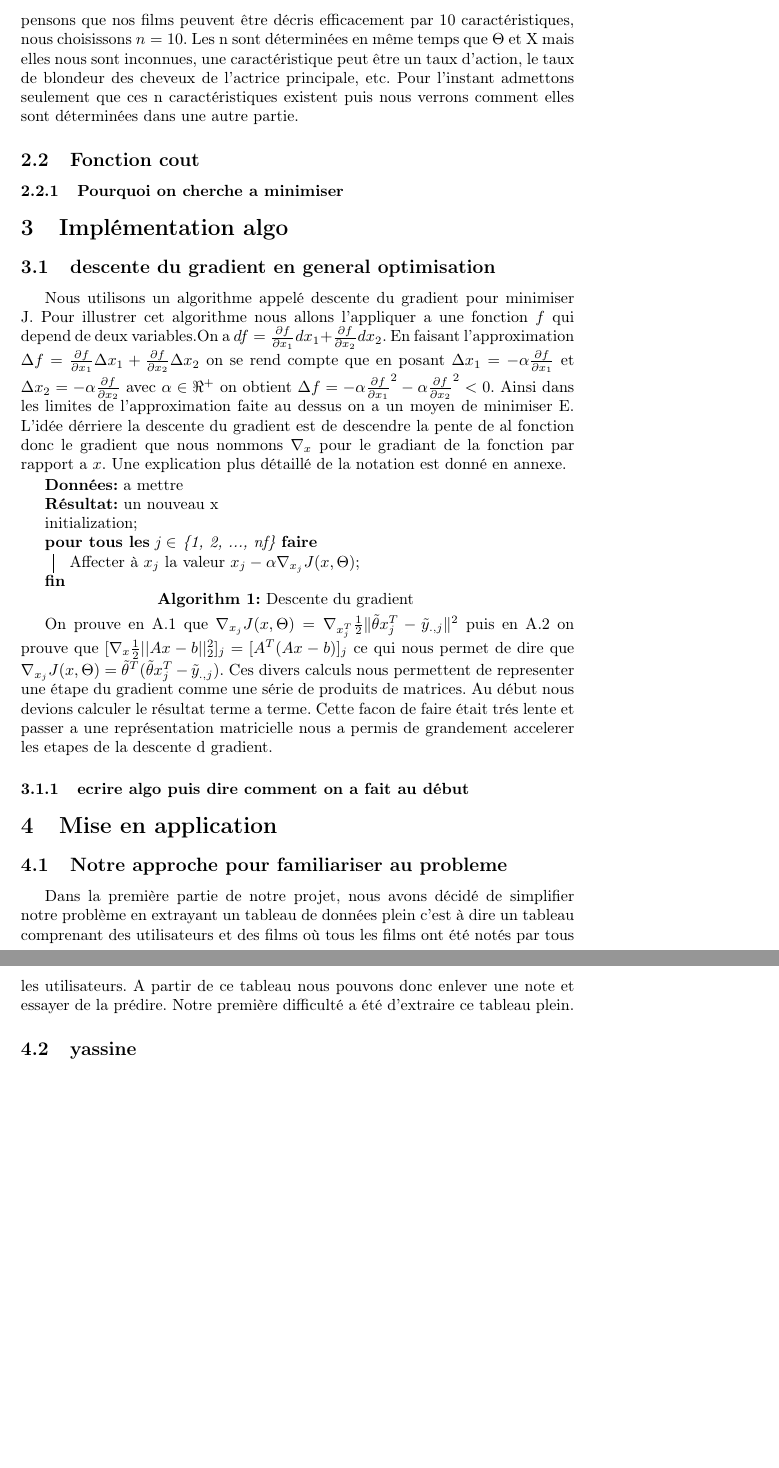
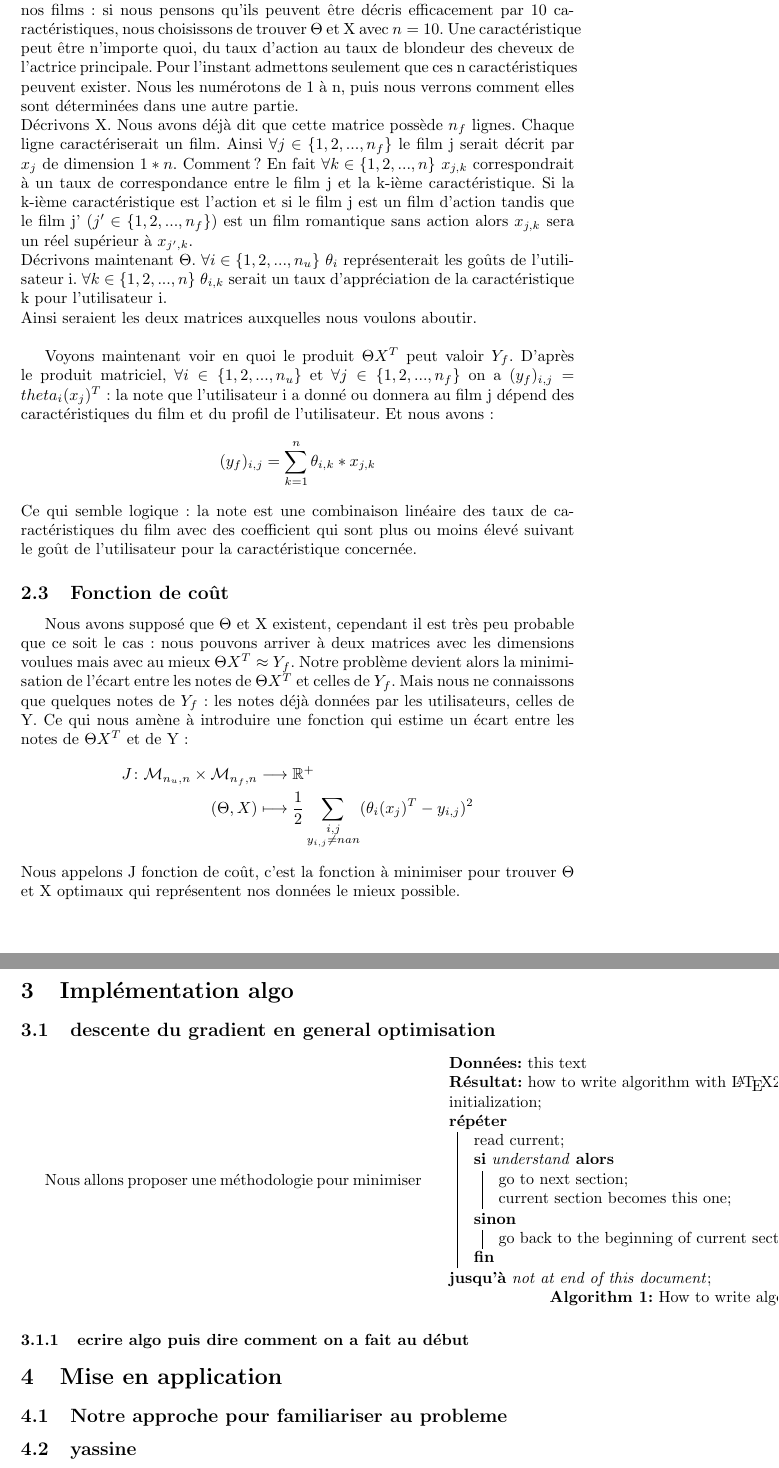
Before and after one commit to sambiak/recommandation-film, a LaTeX paper (compte rendu/compte_rendu.tex): two parts of pages 3 and 4 of 6 before the commit and two parts of pages 3 and 4 of 4 after it, joined at a grey line, cut so that both start at the same text, the shorter picture padded with empty space. Compiled offline with pdfLaTeX.

Commit message:
Ajout de la partie modelisation du probleme

```diff
--- a/compte rendu/compte_rendu.tex
+++ b/compte rendu/compte_rendu.tex
@@ -1,5 +1,4 @@
 \documentclass[a4paper,10pt]{article}
-\usepackage[T1]{fontenc}
 \usepackage[utf8]{inputenc}
 \usepackage[frenchkw]{algorithm2e}
 \usepackage[francais]{babel}
@@ -78,49 +67,47 @@ Autre chose, nous ne voulons pas déterminer deux matrices $\Theta$ et X quelcon
 
-Supposons pour ces explications que nous avons déjà déterminé $\Theta$ et X avec $n \in \mathbb{N}^*$ que nous avons choisi. Ce dernier est en fait un nombre de caractéristiques quelconques qui peuvent bien décrire nos films. Par exemple, si nous pensons que nos films peuvent être décris efficacement par 10 caractéristiques, nous choisissons $n = 10$.
-Les n sont déterminées en même temps que $\Theta$ et X mais elles nous sont inconnues, une caractéristique peut être un taux d'action, le taux de blondeur des cheveux de l'actrice principale, etc. Pour l'instant admettons seulement que ces n caractéristiques existent puis nous verrons comment elles sont déterminées dans une autre partie.
+Le paragraphe qui suit est la description de nos suppositions sur l'interprétation que nous pouvons faire à propos de n, $\Theta$ et X. Après chaque verbe au conditionnel il serait possible d'ajouter "d'après notre hypothèse".\\
+Parlons un peu du nombre n. Ce dernier serait en fait un nombre de caractéristiques quelconques, qui nous sont inconnues et qui peuvent bien décrire nos films : si nous pensons qu'ils peuvent être décris efficacement par 10 caractéristiques, nous choisissons de trouver $\Theta$ et X avec $n = 10$.
+Une caractéristique peut être n'importe quoi, du taux d'action au taux de blondeur des cheveux de l'actrice principale. Pour l'instant admettons seulement que ces n caractéristiques peuvent exister. Nous les numérotons de 1 à n, puis nous verrons comment elles sont déterminées dans une autre partie.\\
+Décrivons X. Nous avons déjà dit que cette matrice possède $n_f$ lignes. Chaque ligne caractériserait un film. Ainsi $\forall j \in \{1, 2, ..., n_f\}$ le film j serait décrit par $x_j$ de dimension $1 * n$. Comment ? En fait $\forall k \in \{1, 2, ..., n\}$ $x_{j,k}$ correspondrait à un taux de correspondance entre le film j et la k-ième caractéristique. Si la k-ième caractéristique est l'action et si le film j est un film d'action tandis que le film j' ($j' \in \{1, 2, ..., n_f\}$) est un film romantique sans action alors $x_{j,k}$ sera un réel supérieur à $x_{j',k}$.\\
+Décrivons maintenant $\Theta$. $\forall i \in \{1, 2, ..., n_u\}$ $\theta_{i}$ représenterait les goûts de l'utilisateur i. $\forall k \in \{1, 2, ..., n\}$ $\theta_{i,k}$ serait un taux d'appréciation de la caractéristique k pour l'utilisateur i.\\
+Ainsi seraient les deux matrices auxquelles nous voulons aboutir.\\
 
+Voyons maintenant voir en quoi le produit $\Theta X^T$ peut valoir $Y_f$. D'après le produit matriciel, $\forall i \in \{1, 2, ..., n_u\}$ et $\forall j \in \{1, 2, ..., n_f\}$ on a $(y_{f})_{i,j} = theta_{i}(x_{j})^{T}$ : la note que l'utilisateur i a donné ou donnera au film j dépend des caractéristiques du film et du profil de l'utilisateur. Et nous avons :
+\[(y_{f})_{i,j} = \sum_{k = 1}^{n} \theta_{i,k} * x_{j,k}\]
+Ce qui semble logique : la note est une combinaison linéaire des taux de caractéristiques du film avec des coefficient qui sont plus ou moins élevé suivant le goût de l'utilisateur pour la caractéristique concernée.
 
+\subsection{Fonction de coût}
 
-\subsection{Fonction cout}
-%toujours antho
-\subsubsection{Pourquoi on cherche a minimiser}
+Nous avons supposé que $\Theta$ et X existent, cependant il est très peu probable que ce soit le cas : nous pouvons arriver à deux matrices avec les dimensions voulues mais avec au mieux $\Theta X^T \approx Y_f$. Notre problème devient alors la minimisation de l'écart entre les notes de $\Theta X^T$ et celles de $Y_f$. Mais nous ne connaissons que quelques notes de $Y_f$ : les notes déjà données par les utilisateurs, celles de Y. Ce qui nous amène à introduire une fonction qui estime un écart entre les notes de $\Theta X^T$ et de Y :
+\begin{align*}
+J\colon{\cal M}_{n_u, n} \times {\cal M}_{n_f, n} &\longrightarrow \mathbb{R}^+\\
+(\Theta, X)&\longmapsto \frac{1}{2}\sum_{\substack{i,j \\ y_{i,j} \ne nan}}(\theta_{i}(x_{j})^{T}-y_{i,j})^{2}
+\end{align*}
+Nous appelons J fonction de coût, c'est la fonction à minimiser pour trouver $\Theta$ et X optimaux qui représentent nos données le mieux possible.
+
 \section{Implémentation algo}
 %guillaume
 \subsection{descente du gradient en general optimisation}
-Nous utilisons un algorithme appelé descente du gradient pour minimiser J. Pour illustrer cet algorithme nous allons l'appliquer
-a une fonction $f$ qui depend de deux variables.%J'aimerai bien mettre la n otation pour une fonction ici
- On a $df = \frac{\partial f}{\partial x_{1}}d x_{1} + \frac{\partial f}{\partial x_{2}}dx_{2}$. En faisant l'approximation
- $\Delta f = \frac{\partial f}{\partial x_{1}}\Delta  x_{1} + \frac{\partial f}{\partial x_{2}}\Delta x_{2}$ on se rend compte
- que en posant $\Delta x_{1} = -\alpha \frac{\partial f}{\partial x_{1}}$
- et $\Delta x_{2} = -\alpha \frac{\partial f}{\partial x_{2}}$ avec $\alpha \in \Re^{+}$
- on obtient $\Delta f = -\alpha \frac{\partial f}{\partial x_{1}}^{2} - \alpha \frac{\partial f}{\partial x_{2}}^{2} < 0$. Ainsi dans
- les limites de l'approximation faite au dessus on a un moyen de minimiser E.
-L'idée dérriere la descente du gradient
-est de descendre la pente de al fonction donc le gradient que nous nommons $\nabla_{x}$ pour le gradiant de la fonction par rapport
-a $x$. Une explication plus détaillé de la notation est donné en annexe.
-
+Nous allons proposer une méthodologie pour minimiser
 \begin{algorithm}[H]
- \Donnees{a mettre}
- \Res{un nouveau x}
+ \Donnees{this text}
+ \Res{how to write algorithm with \LaTeX2e }
  initialization\;
- \PourTous{j $\in$ \{1, 2, ..., nf\}}{
-  Affecter à $x_{j}$ la valeur $x_{j}-\alpha \nabla_{x_{j}}J(x, \Theta)$\;
+ \Repeter{not at end of this document}{
+  read current\;
+  \eSi{understand}{
+   go to next section\;
+   current section becomes this one\;
+   }{
+   go back to the beginning of current section\;
+  }
  }
- \caption{Descente du gradient}
+ \caption{How to write algorithms}
 \end{algorithm}
-%je sais que c'est trop court et pas assez bien posé mais il faut commencer quelque part
-On prouve en \ref{P1} que $ \nabla_{x_{j}}J(x, \Theta) = \nabla_{x_{j}^T}\frac{1}{2}\Vert\tilde{\theta}x_{j}^{T}-\tilde{y}_{.,j}\Vert^{2}$
-puis en \ref{P2} on prouve que $[\nabla_{x} \frac{1}{2}||Ax - b||^{2}_{2}]_{j} = [A^{T}(Ax - b)]_{j}$ ce qui nous permet de dire
-que $ \nabla_{x_{j}}J(x, \Theta) =  \tilde{\theta}^{T}(\tilde{\theta}x_{j}^{T}-\tilde{y}_{.,j})$. Ces divers calculs nous permettent
-de representer une étape du gradient comme une série de produits de matrices. Au début nous devions calculer le résultat terme a terme. Cette
-facon de faire était trés lente et passer a une représentation matricielle nous a permis de grandement accelerer les etapes de la descente d gradient.
 \subsubsection{ecrire algo puis dire comment on a fait au début}
 \section{Mise en application}
 \subsection{Notre approche pour familiariser au probleme}
-Dans la première partie de notre projet, nous avons décidé de simplifier notre problème en extrayant un tableau de données
-plein c'est à dire un tableau comprenant des utilisateurs et des films où tous les films ont été notés par tous les utilisateurs.
-A partir de ce tableau nous pouvons donc enlever une note et essayer de la prédire.
-Notre première difficulté a été d'extraire ce tableau plein.
+%juliette
 \subsection{yassine}
 \subsubsection{taux d'erreur}
 \subsubsection{influence des parametres}
```
Also changed, not shown: compte rendu/compte_rendu.tex (115 more changed lines).
